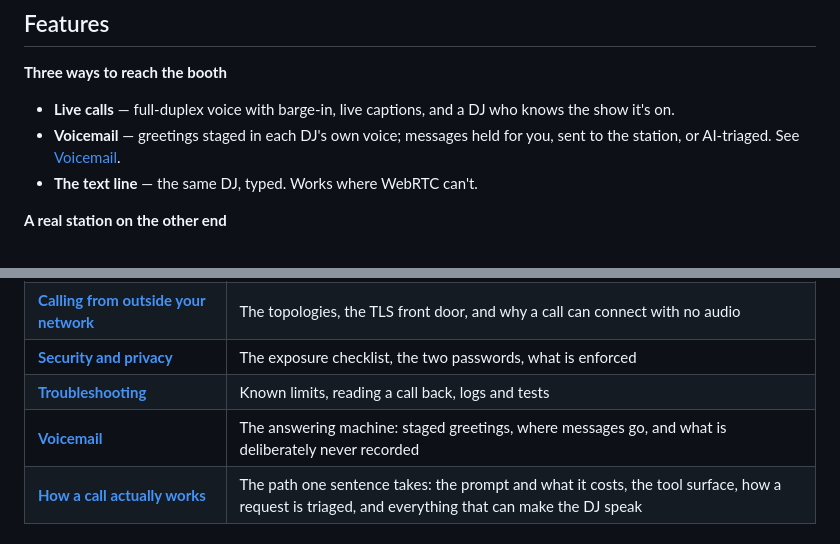
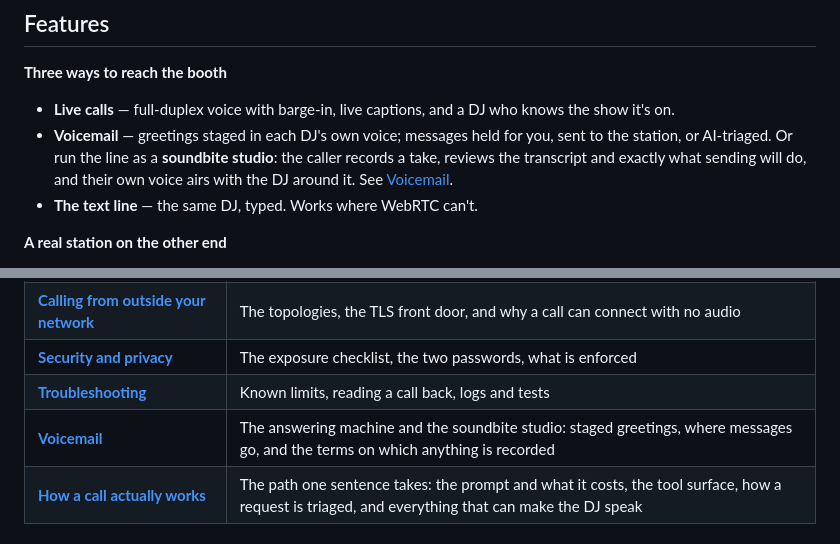
Before and after one commit to mrain1p/Talk-Wave, a Markdown page: README.md, 2 parts joined by grey strips. GitHub-like rendering.

```diff
--- a/README.md
+++ b/README.md
@@ -36,7 +36,7 @@ Your voice reaches a speech-to-text engine, an LLM answers as the DJ who is on a
 
 **Three ways to reach the booth**
 - **Live calls** — full-duplex voice with barge-in, live captions, and a DJ who knows the show it's on.
-- **Voicemail** — greetings staged in each DJ's own voice; messages held for you, sent to the station, or AI-triaged. See [Voicemail](docs/VOICEMAIL.md).
+- **Voicemail** — greetings staged in each DJ's own voice; messages held for you, sent to the station, or AI-triaged. Or run the line as a **soundbite studio**: the caller records a take, reviews the transcript and exactly what sending will do, and their own voice airs with the DJ around it. See [Voicemail](docs/VOICEMAIL.md).
 - **The text line** — the same DJ, typed. Works where WebRTC can't.
 
 **A real station on the other end**
@@ -148,7 +148,7 @@ The README is the short version. The detail lives here:
 | **[Calling from outside your network](docs/networking.md)** | The topologies, the TLS front door, and why a call can connect with no audio |
 | **[Security and privacy](docs/security.md)** | The exposure checklist, the two passwords, what is enforced |
 | **[Troubleshooting](docs/troubleshooting.md)** | Known limits, reading a call back, logs and tests |
-| **[Voicemail](docs/VOICEMAIL.md)** | The answering machine: staged greetings, where messages go, and what is deliberately never recorded |
+| **[Voicemail](docs/VOICEMAIL.md)** | The answering machine and the soundbite studio: staged greetings, where messages go, and the terms on which anything is recorded |
 | **[How a call actually works](docs/the-call.md)** | The path one sentence takes: the prompt and what it costs, the tool surface, how a request is triaged, and everything that can make the DJ speak |
 
 ## Under the hood
```
Also changed, not shown: docs/VOICEMAIL.md (+51 -3 lines).
